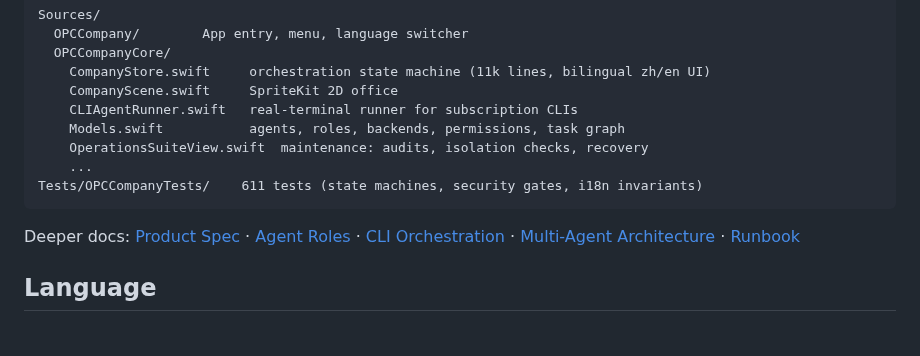
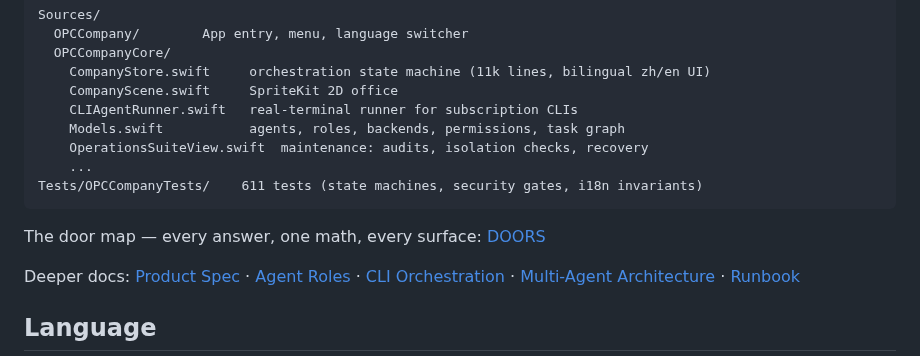
Before and after one commit to B1ueMu3ic4m/OPCCompany, a Markdown page: README.md, the part around the change. Drawn GitHub-style; blank space fills up the shorter version.

Commit message:
docs: the door map — doors, verbs, surfaces, one math

````diff
--- a/README.md
+++ b/README.md
@@ -198,6 +198,8 @@ Sources/
 Tests/OPCCompanyTests/    611 tests (state machines, security gates, i18n invariants)
 ```
 
+The door map — every answer, one math, every surface: [DOORS](docs/DOORS.md)
+
 Deeper docs: [Product Spec](docs/PRODUCT_SPEC.md) · [Agent Roles](docs/AGENT_ROLES.en.md) · [CLI Orchestration](docs/CLI_ORCHESTRATION.en.md) · [Multi-Agent Architecture](docs/MULTI_AGENT_ARCHITECTURE.en.md) · [Runbook](docs/RUNBOOK.en.md)
 
 ## Language
````
Also changed, not shown: docs/DOORS.md (added, +58 -0 lines).
